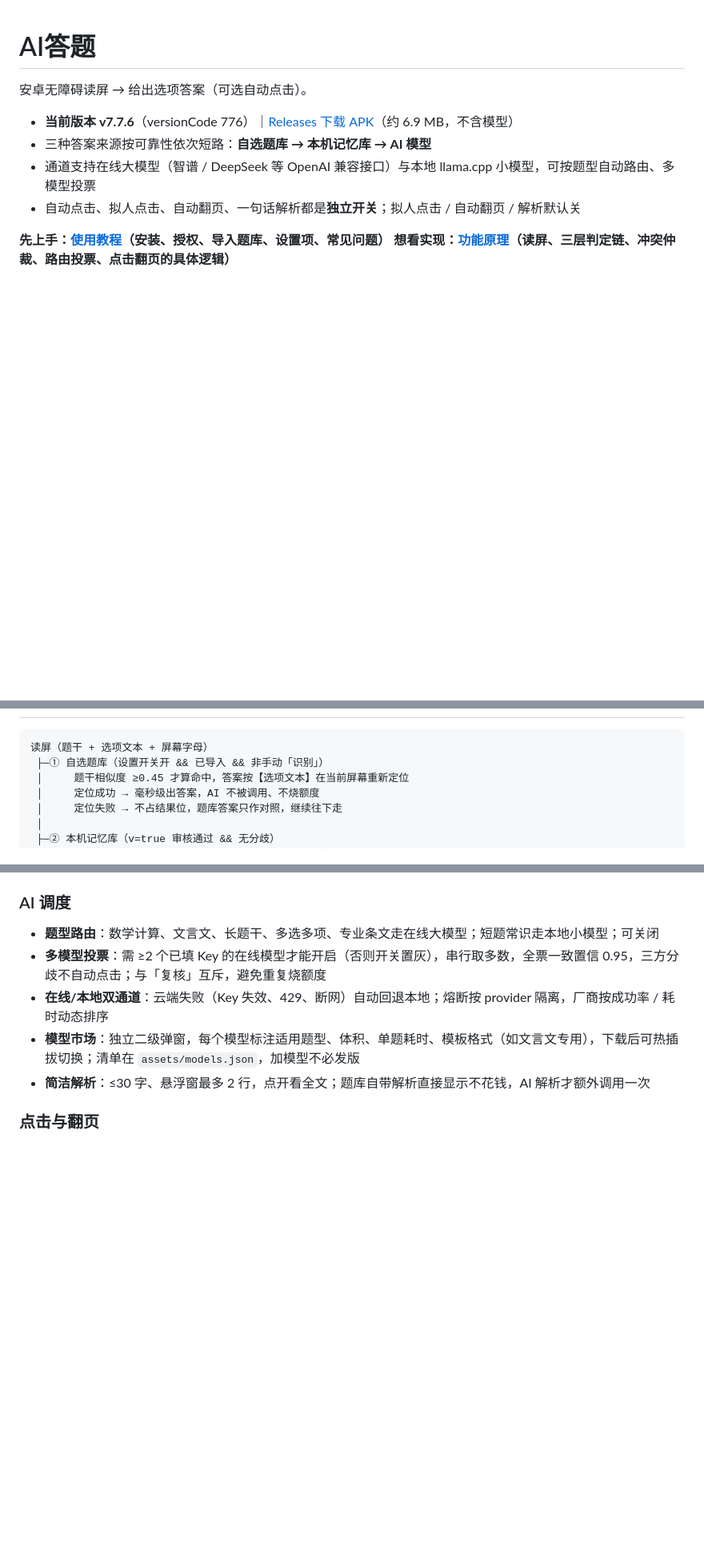
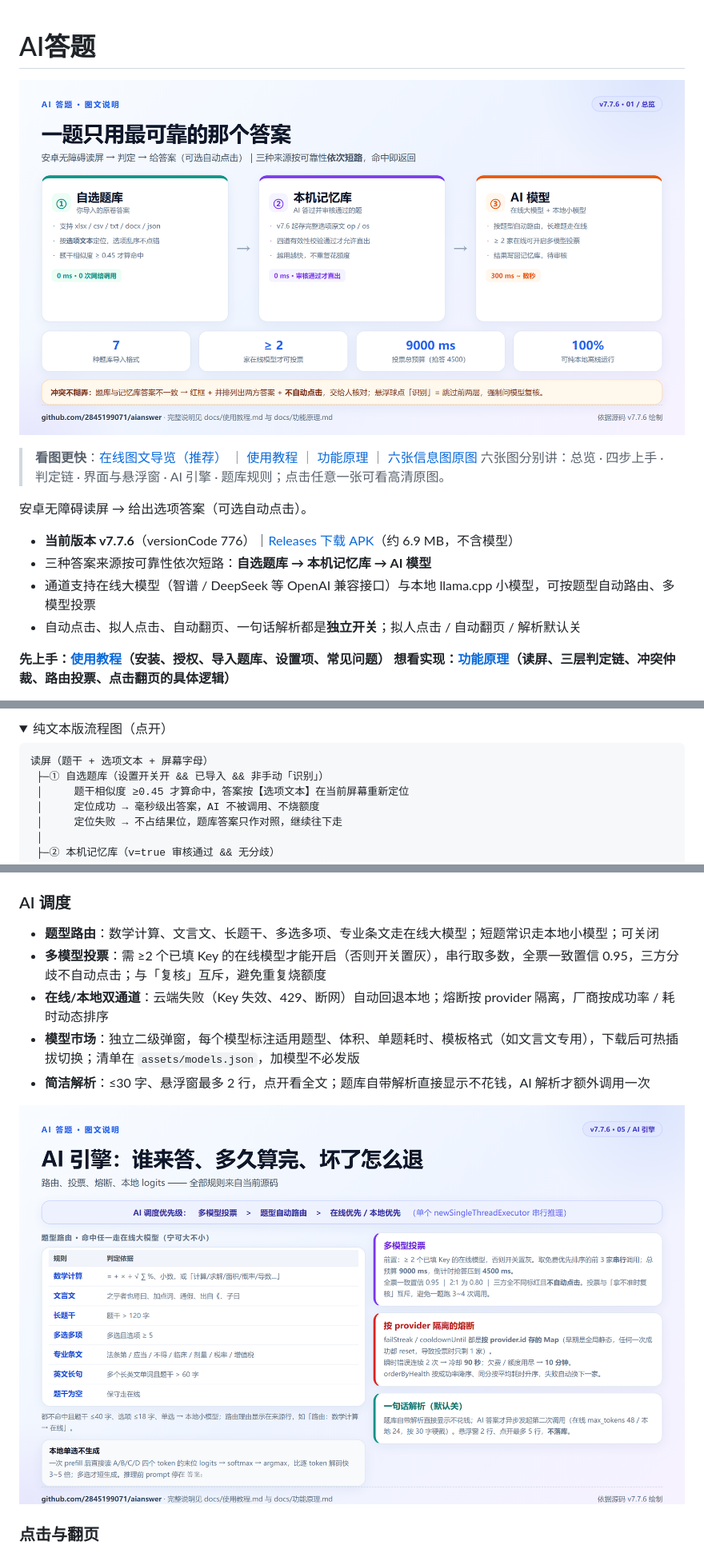
Before and after one commit to 2845199071/aianswer, a Markdown page: README.md, 3 parts joined by grey strips. Shown at 80% size. Drawn GitHub-style; pictures changed too: docs/images/engine.png (added), docs/images/overview.png (added); folded sections open; blank space fills up the shorter version.

````diff
--- a/README.md
+++ b/README.md
@@ -1,4 +1,9 @@
 # AI答题
+
+![AI答题 v7.7.6 图文总览：自选题库 → 本机记忆库 → AI 模型，三层来源依次短路](docs/images/overview.png)
+
+> **看图更快**：[在线图文导览（推荐）](https://2845199071.github.io/aianswer/) ｜ [使用教程](docs/使用教程.md) ｜ [功能原理](docs/功能原理.md) ｜ [六张信息图原图](docs/images/)
+> 六张图分别讲：总览 · 四步上手 · 判定链 · 界面与悬浮窗 · AI 引擎 · 题库规则；点击任意一张可看高清原图。
 
 安卓无障碍读屏 → 给出选项答案（可选自动点击）。
 
@@ -19,3 +40,5 @@
+<details><summary>纯文本版流程图（点开）</summary>
+
 ```
 读屏（题干 + 选项文本 + 屏幕字母）
  ├─① 自选题库（设置开关开 && 已导入 && 非手动「识别」）
@@ -59,6 +84,8 @@
 - **模型市场**：独立二级弹窗，每个模型标注适用题型、体积、单题耗时、模板格式（如文言文专用），下载后可热插拔切换；清单在 `assets/models.json`，加模型不必发版
 - **简洁解析**：≤30 字、悬浮窗最多 2 行，点开看全文；题库自带解析直接显示不花钱，AI 解析才额外调用一次
 
+![AI 引擎：题型路由表、投票预算、按 provider 熔断、本地 logits](docs/images/engine.png)
+
 ### 点击与翻页
 - **拟人点击**（默认关）：80~200ms 随机延迟 + ±3dp 偏移，只改手感不改答案；节点 `ACTION_CLICK` 永远优先，手势仅作兜底（避免 `dispatchGesture` 返回 true 但控件没收到的「假成功」）
 - **答完自动点「下一题」**（默认关，学自刷题助手）：只有真的点过选项才翻页、只在本 App 内翻页、防连点 1200ms，开启需二次确认；找不到「下一题」或题干连续 3 次不变会停下
````
Also changed, not shown: other parts of README.md (+22 -0 lines), docs/使用教程.md (+7 -0 lines), docs/功能原理.md (+9 -0 lines), docs/images/bank.png (added), docs/images/flow.png (added), docs/images/quickstart.png (added), docs/images/ui.png (added), 2 other files.
